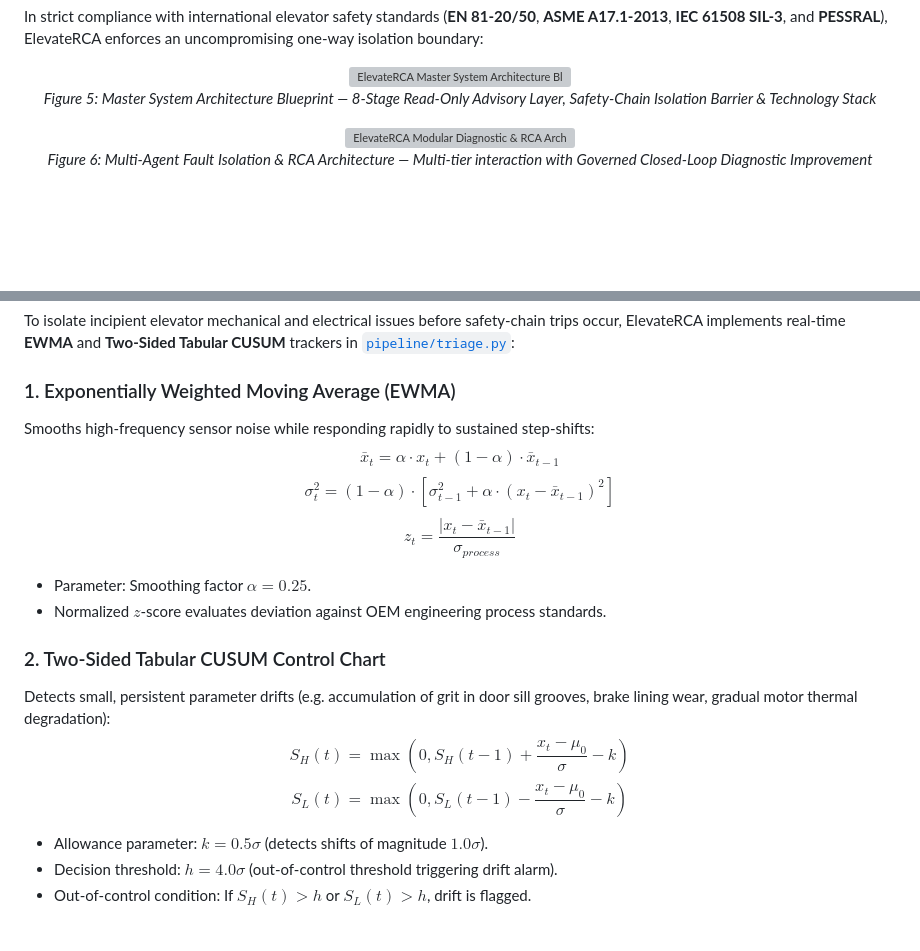
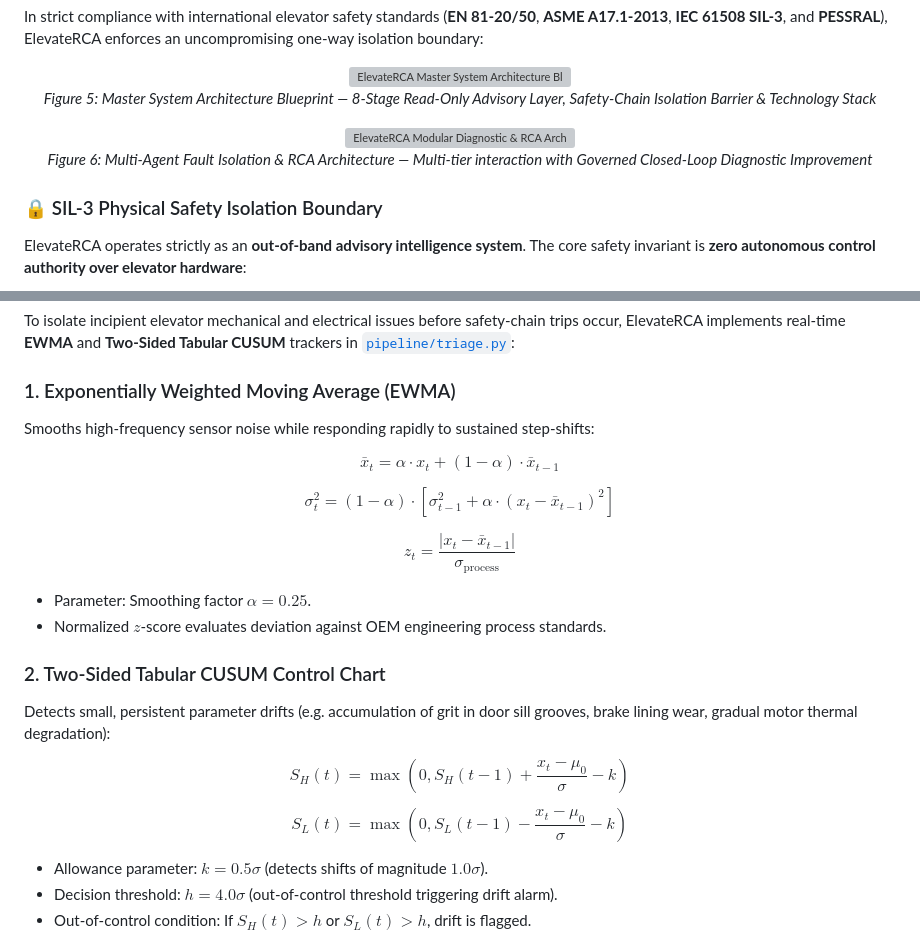
Before and after one commit to Starmann1/ElevateRCA, a Markdown page: README.md, 2 parts joined by grey strips. GitHub-like rendering; blank space fills up the shorter version; grey boxes are pictures that could not be loaded.

Commit message:
docs: fix LaTeX math display rendering on GitHub and clarify SIL-3 safety boundary diagram

````diff
--- a/README.md
+++ b/README.md
@@ -84,4 +87,8 @@ In strict compliance with international elevator safety standards (**EN 81-20/50
   <em>Figure 6: Multi-Agent Fault Isolation & RCA Architecture — Multi-tier interaction with Governed Closed-Loop Diagnostic Improvement</em>
 </p>
 
+### 🔒 SIL-3 Physical Safety Isolation Boundary
+
+ElevateRCA operates strictly as an **out-of-band advisory intelligence system**. The core safety invariant is **zero autonomous control authority over elevator hardware**:
+
 ```mermaid
@@ -220,18 +211,35 @@ flowchart LR
 To isolate incipient elevator mechanical and electrical issues before safety-chain trips occur, ElevateRCA implements real-time **EWMA** and **Two-Sided Tabular CUSUM** trackers in [`pipeline/triage.py`](file:///d:/HACKATHONS/KONE%20Elevate/prototype/ElevateRCA/pipeline/triage.py):
 
 ### 1. Exponentially Weighted Moving Average (EWMA)
+
 Smooths high-frequency sensor noise while responding rapidly to sustained step-shifts:
-$$\bar{x}_t = \alpha \cdot x_t + (1 - \alpha) \cdot \bar{x}_{t-1}$$
-$$\sigma_t^2 = (1 - \alpha) \cdot \left[ \sigma_{t-1}^2 + \alpha \cdot (x_t - \bar{x}_{t-1})^2 \right]$$
-$$z_t = \frac{|x_t - \bar{x}_{t-1}|}{\sigma_{process}}$$
+
+$$
+\bar{x}_t = \alpha \cdot x_t + (1 - \alpha) \cdot \bar{x}_{t-1}
+$$
+
+$$
+\sigma_t^2 = (1 - \alpha) \cdot \left[ \sigma_{t-1}^2 + \alpha \cdot (x_t - \bar{x}_{t-1})^2 \right]
+$$
+
+$$
+z_t = \frac{|x_t - \bar{x}_{t-1}|}{\sigma_{\text{process}}}
+$$
 
 * Parameter: Smoothing factor $\alpha = 0.25$.
 * Normalized $z$-score evaluates deviation against OEM engineering process standards.
 
 ### 2. Two-Sided Tabular CUSUM Control Chart
+
 Detects small, persistent parameter drifts (e.g. accumulation of grit in door sill grooves, brake lining wear, gradual motor thermal degradation):
-$$S_H(t) = \max\left(0, S_H(t-1) + \frac{x_t - \mu_0}{\sigma} - k\right)$$
-$$S_L(t) = \max\left(0, S_L(t-1) - \frac{x_t - \mu_0}{\sigma} - k\right)$$
+
+$$
+S_H(t) = \max\left(0, S_H(t-1) + \frac{x_t - \mu_0}{\sigma} - k\right)
+$$
+
+$$
+S_L(t) = \max\left(0, S_L(t-1) - \frac{x_t - \mu_0}{\sigma} - k\right)
+$$
 
 * Allowance parameter: $k = 0.5\sigma$ (detects shifts of magnitude $1.0\sigma$).
 * Decision threshold: $h = 4.0\sigma$ (out-of-control threshold triggering drift alarm).
````
Also changed, not shown: other parts of README.md (+52 -51 lines).
